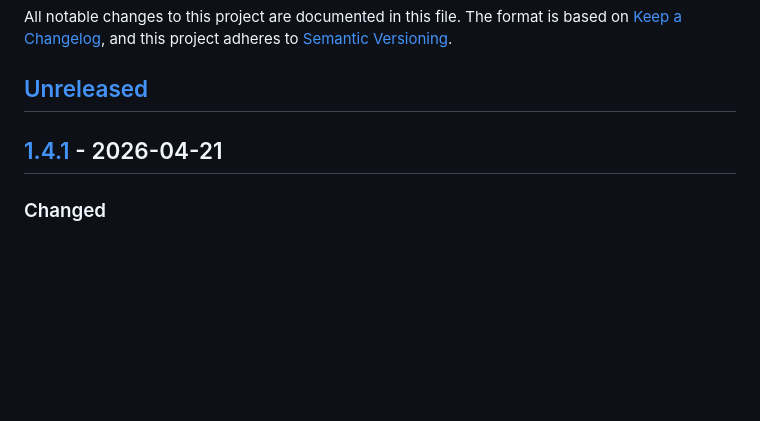
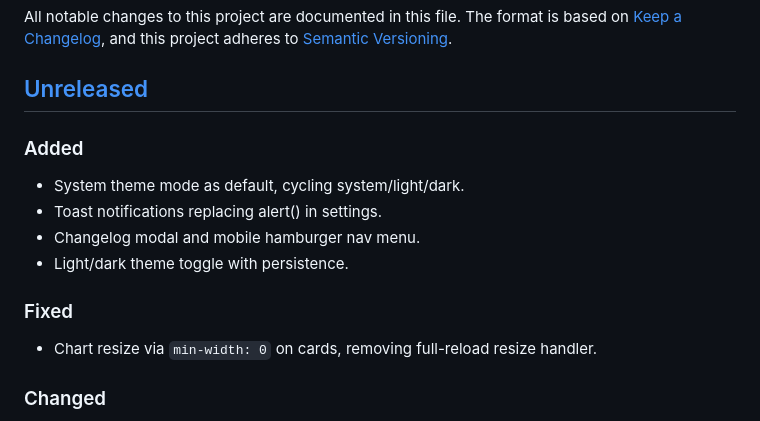
Before and after one commit to xenofex7/solar-tracker, a Markdown page: CHANGELOG.md, the part around the change. GitHub-like rendering; blank space fills up the shorter version.

```diff
--- a/CHANGELOG.md
+++ b/CHANGELOG.md
@@ -5,8 +5,16 @@ The format is based on [Keep a Changelog](https://keepachangelog.com/),
 and this project adheres to [Semantic Versioning](https://semver.org/).
 
 ## [Unreleased]
+### Added
+- System theme mode as default, cycling system/light/dark.
+- Toast notifications replacing alert() in settings.
+- Changelog modal and mobile hamburger nav menu.
+- Light/dark theme toggle with persistence.
 
-## [1.4.1] - 2026-04-21
+### Fixed
+- Chart resize via `min-width: 0` on cards, removing full-reload resize handler.
+
+
 ### Changed
 - Reload page automatically after successful HA sync (1.5 s delay to show result message).
 - Polish language switcher to always redirect to dashboard and set uniform KPI tile min-height.
```
